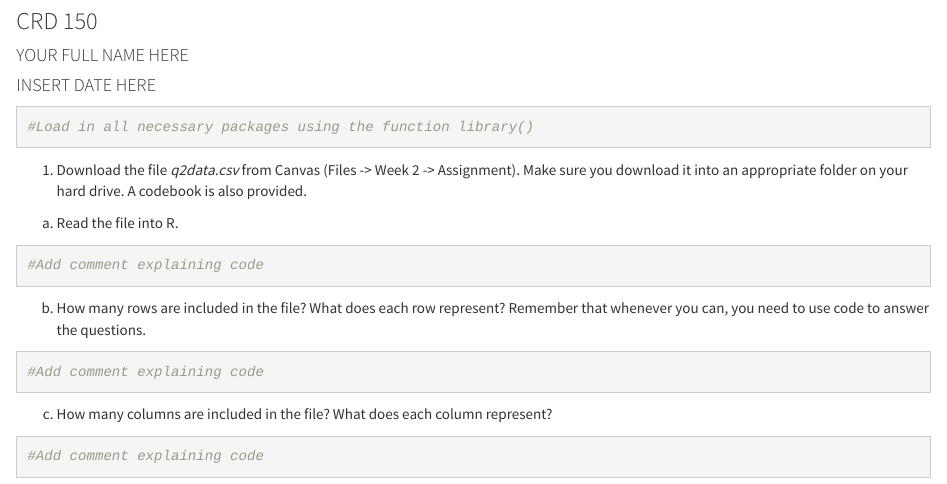
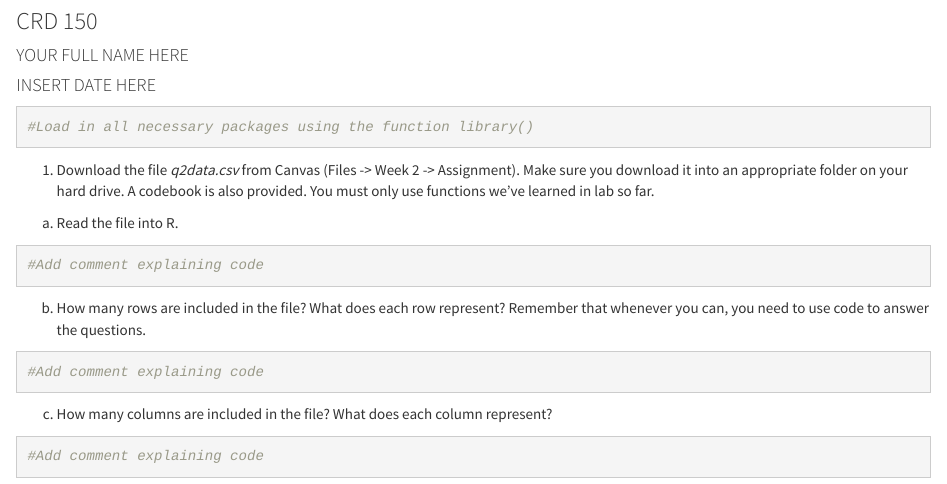
Before and after one commit to crd150/data, an R Markdown document (yourLastName_firstInitial_asgn02.Rmd): the page in a window 1100 px wide, from 80 px down. Rendered offline with R 4.5, knitr and Pandoc, with nearby package versions.

Commit message:
Add files via upload

````diff
--- a/yourLastName_firstInitial_asgn02.Rmd
+++ b/yourLastName_firstInitial_asgn02.Rmd
@@ -19,7 +19,7 @@ knitr::opts_knit$set(progress = TRUE, verbose = TRUE)
 #Load in all necessary packages using the function library()
 ```
 
-1. Download the file *q2data.csv* from Canvas (Files -> Week 2 -> Assignment).  Make sure you download it into an appropriate folder on your hard drive. A codebook is also provided.
+1. Download the file *q2data.csv* from Canvas (Files -> Week 2 -> Assignment).  Make sure you download it into an appropriate folder on your hard drive. A codebook is also provided. You must only use functions we’ve learned in lab so far.
 
 a. Read the file into R.
 
````
